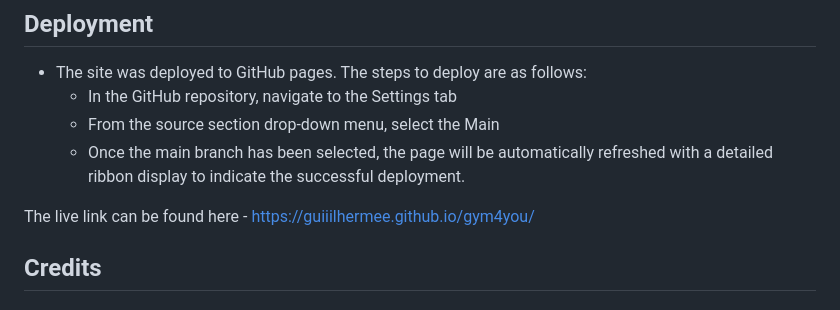
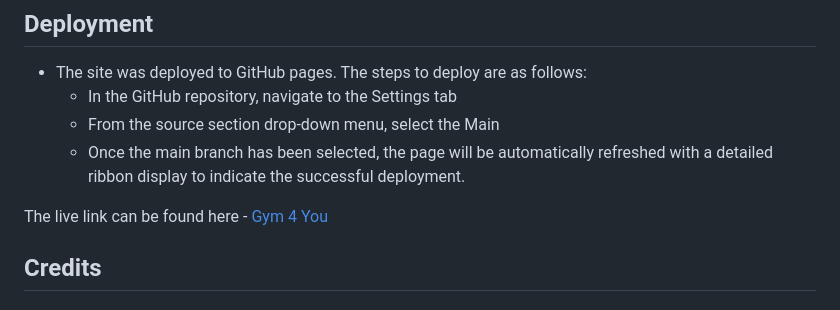
Before and after one commit to Guiiilhermee/gym4you, a Markdown page: README.md, the part around one of its changes. Drawn GitHub-style.

Commit message:
add gym4you to link the page

```diff
--- a/README.md
+++ b/README.md
@@ -85,7 +85,7 @@ No unfixed bugs.
   - From the source section drop-down menu, select the Main
   - Once the main branch has been selected, the page will be automatically refreshed with a detailed ribbon display to indicate the successful deployment.
 
-The live link can be found here - https://guiiilhermee.github.io/gym4you/
+The live link can be found here - [Gym 4 You](https://guiiilhermee.github.io/gym4you/)
 
 ## Credits
 
```
Also changed, not shown: other parts of README.md (+1 -1 lines).
